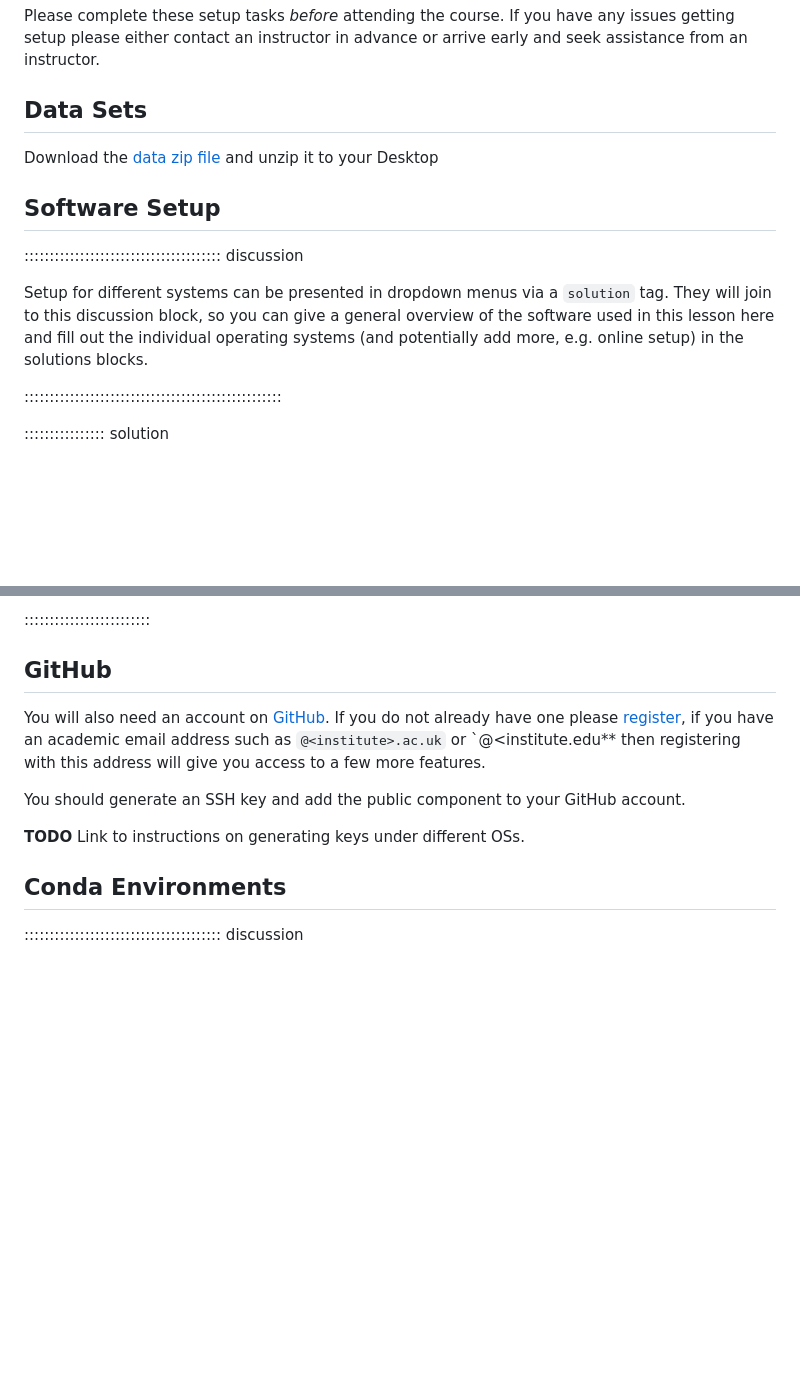
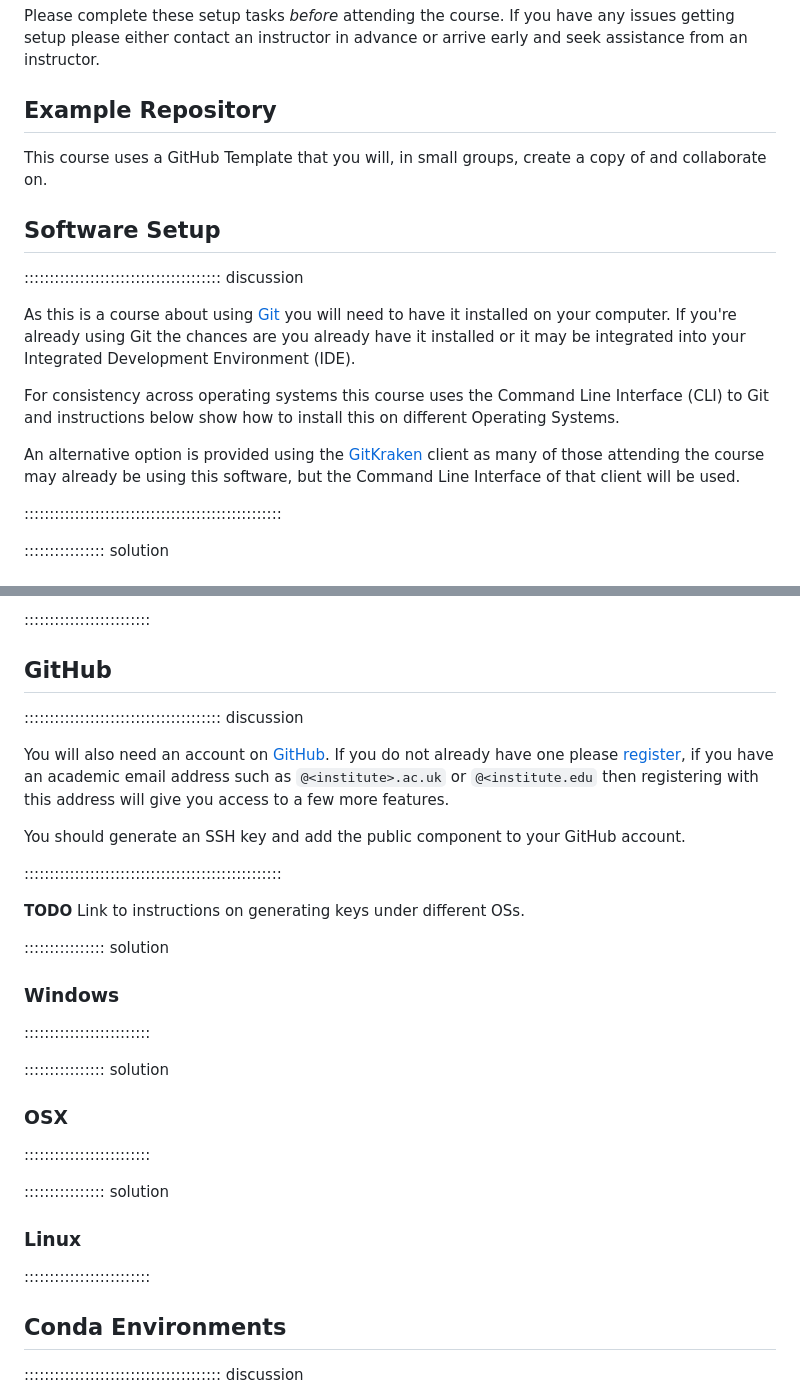
Before and after one commit to ns-rse/git-collaboration, a Markdown page: learners/setup.md, 2 parts joined by grey strips. Drawn GitHub-style; blank space fills up the shorter version.

Commit message:
Customising Software Setup section and tidying up

```diff
--- a/learners/setup.md
+++ b/learners/setup.md
@@ -13,23 +13,23 @@ as links to download the Git tool GitKraken which includes Git and a Terminal.
 Please complete these setup tasks _before_ attending the course. If you have any issues getting setup please either
 contact an instructor in advance or arrive early and seek assistance from an instructor.
 
-## Data Sets
+## Example Repository
 
-<!--
-FIXME: place any data you want learners to use in `episodes/data` and then use
-       a relative link ( [data zip file](data/lesson-data.zip) ) to provide a
-       link to it, replacing the example.com link.
--->
-Download the [data zip file](https://example.com/FIXME) and unzip it to your Desktop
+This course uses a GitHub Template that you will, in small groups, create a copy of and collaborate on.
 
 ## Software Setup
 
 ::::::::::::::::::::::::::::::::::::::: discussion
 
-Setup for different systems can be presented in dropdown menus via a `solution`
-tag. They will join to this discussion block, so you can give a general overview
-of the software used in this lesson here and fill out the individual operating
-systems (and potentially add more, e.g. online setup) in the solutions blocks.
+As this is a course about using [Git][git] you will need to have it installed on your computer. If you're already using
+Git the chances are you already have it installed or it may be integrated into your Integrated Development Environment
+(IDE).
+
+For consistency across operating systems this course uses the Command Line Interface (CLI) to Git and instructions below
+show how to install this on different Operating Systems.
+
+An alternative option is provided using the [GitKraken][gitkraken] client as many of those attending the course may
+already be using this software, but the Command Line Interface of that client will be used.
 
 :::::::::::::::::::::::::::::::::::::::::::::::::::
 
@@ -115,13 +115,38 @@ clicking on the [Terminal button](https://help.gitkraken.com/gitkraken-client/te
 
 ## GitHub
 
+::::::::::::::::::::::::::::::::::::::: discussion
+
 You will also need an account on [GitHub][gh]. If you do not already have one please
 [register](https://github.com/signup), if you have an academic email address such as `@<institute>.ac.uk` or
-`@<institute.edu** then registering with this address will give you access to a few more features.
+`@<institute.edu` then registering with this address will give you access to a few more features.
 
 You should generate an SSH key and add the public component to your GitHub account.
 
+:::::::::::::::::::::::::::::::::::::::::::::::::::
+
 **TODO** Link to instructions on generating keys under different OSs.
+
+:::::::::::::::: solution
+
+### Windows
+
+:::::::::::::::::::::::::
+
+
+:::::::::::::::: solution
+
+### OSX
+
+:::::::::::::::::::::::::
+
+:::::::::::::::: solution
+
+### Linux
+
+:::::::::::::::::::::::::
+
+
 
 ## Conda Environments
 
```
